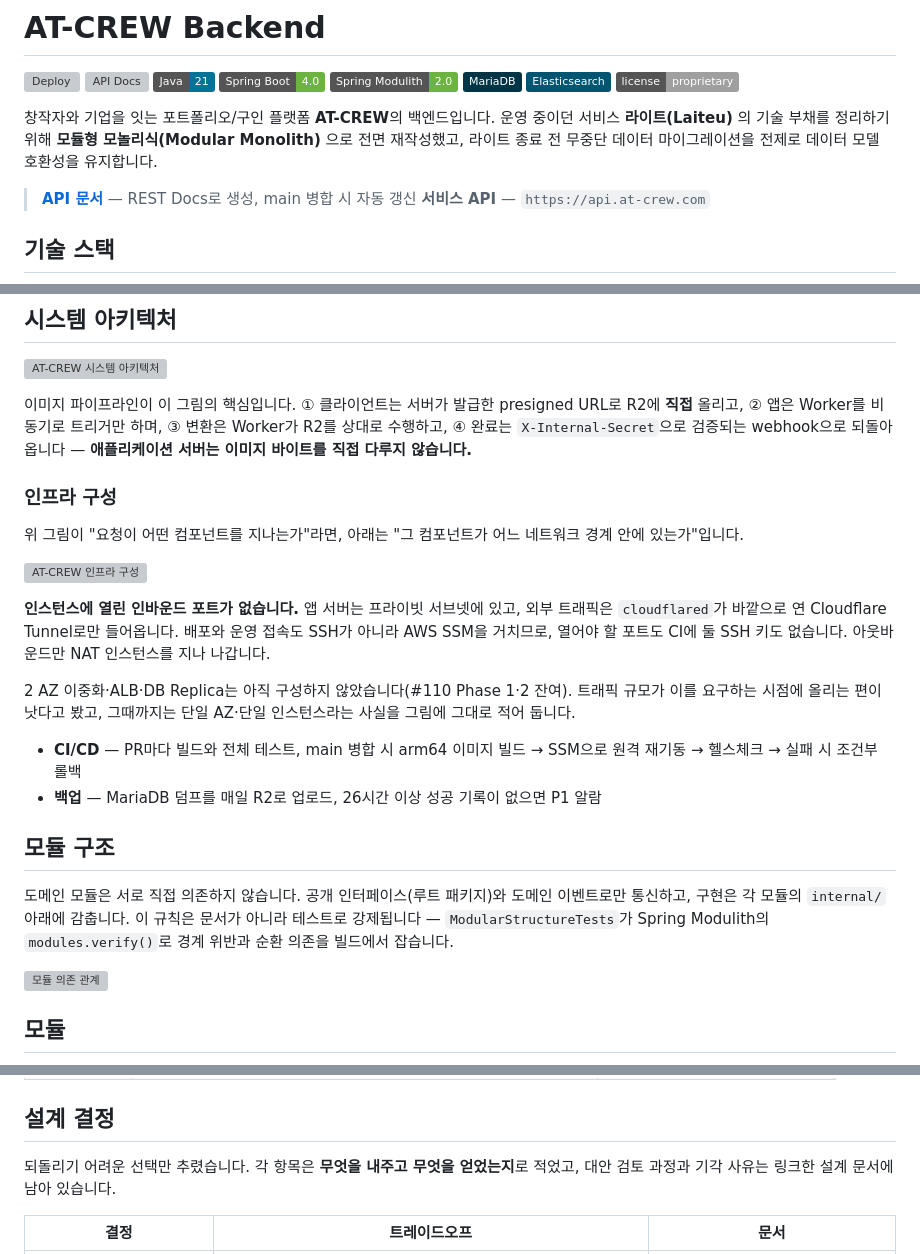
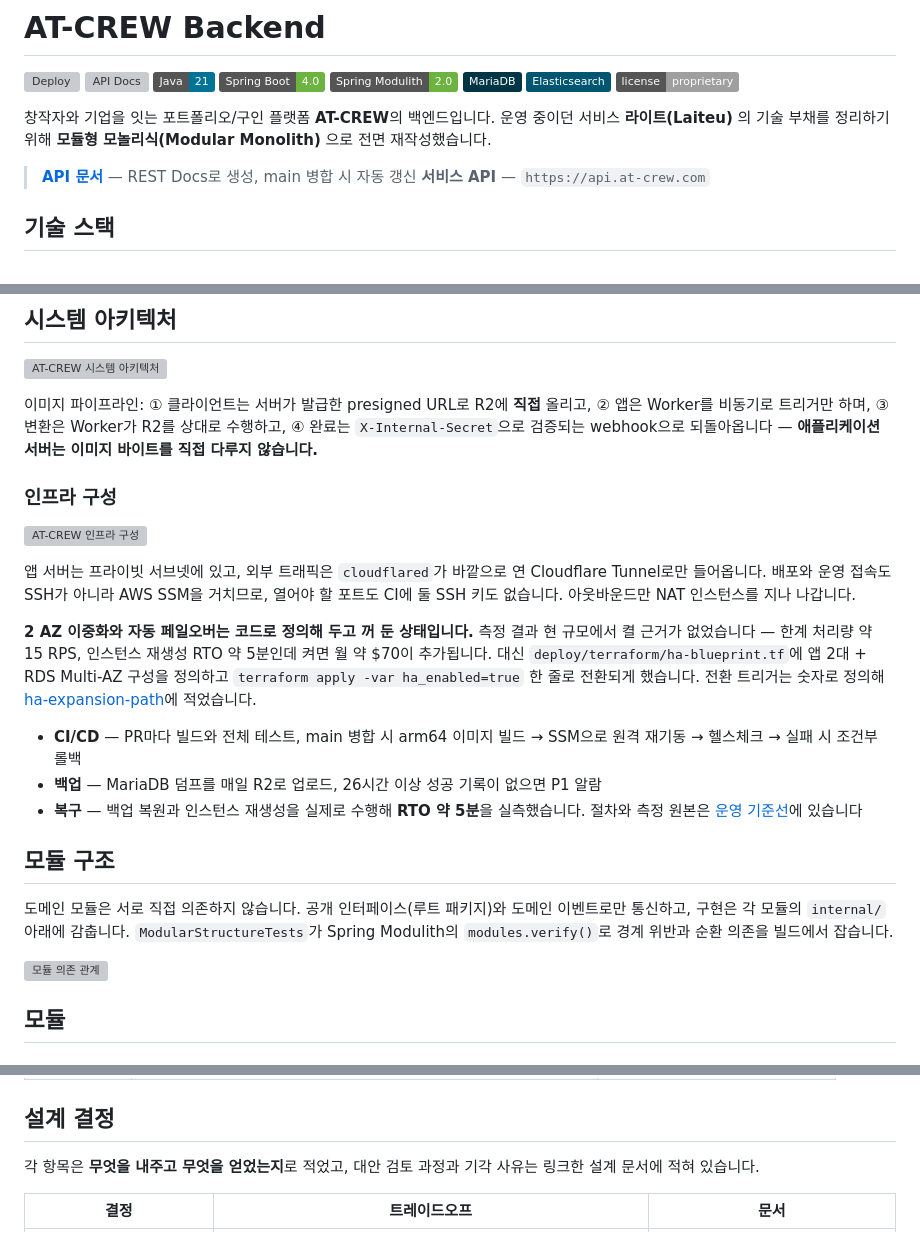
Before and after one commit to pack-in/at-crew-backend, a Markdown page: README.md, 3 parts joined by grey strips. GitHub-like rendering; badges without logos; grey boxes are pictures that could not be loaded.

Commit message:
docs(readme): 고가용성 청사진과 RTO 실측을 README에 반영
인프라 구성 절이 "2 AZ 이중화, ALB, DB Replica는 아직 구성하지 않았습니다"로만 적혀 있어
왜 안 했는지와 언제 할 것인지가 드러나지 않았다. 측정값과 전환 경로를 함께 적는다.

- 고가용성 구성을 코드로 정의하고 꺼 둔 상태임을 명시. 근거 수치(한계 처리량 15 RPS,
  RTO 약 5분, 추가 비용 월 $70)와 전환 방법(ha_enabled 변수)을 함께 적는다
- CI/CD·백업만 있던 목록에 복구 항목 추가 — RTO를 실측했다는 사실이 README에 없었다
- 설계 결정 표에 "고가용성 구성을 만들지 않고 코드로만 정의한다" 행 추가
- 문서 표에 운영 기준선 디렉토리 추가

Ref #110

Claude-Session: https://claude.ai/code/session_01J6ycomY5RUk4tanSBYi8U3

```diff
--- a/README.md
+++ b/README.md
@@ -4,7 +4,7 @@
 
 창작자와 기업을 잇는 포트폴리오/구인 플랫폼 **AT-CREW**의 백엔드입니다.
 운영 중이던 서비스 **라이트(Laiteu)** 의 기술 부채를 정리하기 위해 **모듈형 모놀리식(Modular Monolith)** 으로
-전면 재작성했고, 라이트 종료 전 무중단 데이터 마이그레이션을 전제로 데이터 모델 호환성을 유지합니다.
+전면 재작성했습니다.
 
 > **[API 문서](https://at-crew-api-docs.pages.dev/)** — REST Docs로 생성, main 병합 시 자동 갱신
 > **서비스 API** — `https://api.at-crew.com`
@@ -29,31 +29,33 @@
 
 ![AT-CREW 시스템 아키텍처](docs/assets/architecture.svg)
 
-이미지 파이프라인이 이 그림의 핵심입니다. ① 클라이언트는 서버가 발급한 presigned URL로 R2에 **직접** 올리고,
+이미지 파이프라인: ① 클라이언트는 서버가 발급한 presigned URL로 R2에 **직접** 올리고,
 ② 앱은 Worker를 비동기로 트리거만 하며, ③ 변환은 Worker가 R2를 상대로 수행하고, ④ 완료는
 `X-Internal-Secret`으로 검증되는 webhook으로 되돌아옵니다 — **애플리케이션 서버는 이미지 바이트를 직접 다루지 않습니다.**
 
 ### 인프라 구성
 
-위 그림이 "요청이 어떤 컴포넌트를 지나는가"라면, 아래는 "그 컴포넌트가 어느 네트워크 경계 안에 있는가"입니다.
-
 ![AT-CREW 인프라 구성](docs/assets/infra.svg)
 
-**인스턴스에 열린 인바운드 포트가 없습니다.** 앱 서버는 프라이빗 서브넷에 있고, 외부 트래픽은
+앱 서버는 프라이빗 서브넷에 있고, 외부 트래픽은
 `cloudflared`가 바깥으로 연 Cloudflare Tunnel로만 들어옵니다. 배포와 운영 접속도 SSH가 아니라 AWS SSM을
 거치므로, 열어야 할 포트도 CI에 둘 SSH 키도 없습니다. 아웃바운드만 NAT 인스턴스를 지나 나갑니다.
 
-2 AZ 이중화·ALB·DB Replica는 아직 구성하지 않았습니다(#110 Phase 1·2 잔여). 트래픽 규모가 이를 요구하는
-시점에 올리는 편이 낫다고 봤고, 그때까지는 단일 AZ·단일 인스턴스라는 사실을 그림에 그대로 적어 둡니다.
+**2 AZ 이중화와 자동 페일오버는 코드로 정의해 두고 꺼 둔 상태입니다.** 측정 결과 현 규모에서 켤 근거가
+없었습니다 — 한계 처리량 약 15 RPS, 인스턴스 재생성 RTO 약 5분인데 켜면 월 약 $70이 추가됩니다.
+대신 `deploy/terraform/ha-blueprint.tf`에 앱 2대 + RDS Multi-AZ 구성을 정의하고
+`terraform apply -var ha_enabled=true` 한 줄로 전환되게 했습니다. 전환 트리거는 숫자로 정의해
+[ha-expansion-path](docs/design/ha-expansion-path.md)에 적었습니다.
 
 - **CI/CD** — PR마다 빌드와 전체 테스트, main 병합 시 arm64 이미지 빌드 → SSM으로 원격 재기동 → 헬스체크 → 실패 시 조건부 롤백
 - **백업** — MariaDB 덤프를 매일 R2로 업로드, 26시간 이상 성공 기록이 없으면 P1 알람
+- **복구** — 백업 복원과 인스턴스 재생성을 실제로 수행해 **RTO 약 5분**을 실측했습니다. 절차와 측정
+  원본은 [운영 기준선](docs/operations/baseline/)에 있습니다
 
 ## 모듈 구조
 
 도메인 모듈은 서로 직접 의존하지 않습니다. 공개 인터페이스(루트 패키지)와 도메인 이벤트로만 통신하고,
-구현은 각 모듈의 `internal/` 아래에 감춥니다. 이 규칙은 문서가 아니라 테스트로 강제됩니다 —
-`ModularStructureTests`가 Spring Modulith의 `modules.verify()`로 경계 위반과 순환 의존을 빌드에서 잡습니다.
+구현은 각 모듈의 `internal/` 아래에 감춥니다. `ModularStructureTests`가 Spring Modulith의 `modules.verify()`로 경계 위반과 순환 의존을 빌드에서 잡습니다.
 
 ![모듈 의존 관계](docs/assets/modules.svg)
 
@@ -74,8 +76,7 @@
 
 ## 설계 결정
 
-되돌리기 어려운 선택만 추렸습니다. 각 항목은 **무엇을 내주고 무엇을 얻었는지**로 적었고, 대안 검토
-과정과 기각 사유는 링크한 설계 문서에 남아 있습니다.
+각 항목은 **무엇을 내주고 무엇을 얻었는지**로 적었고, 대안 검토 과정과 기각 사유는 링크한 설계 문서에 적혀 있습니다.
 
 | 결정 | 트레이드오프 | 문서 |
 |---|---|---|
```
Also changed, not shown: other parts of README.md (+2 -11 lines).
